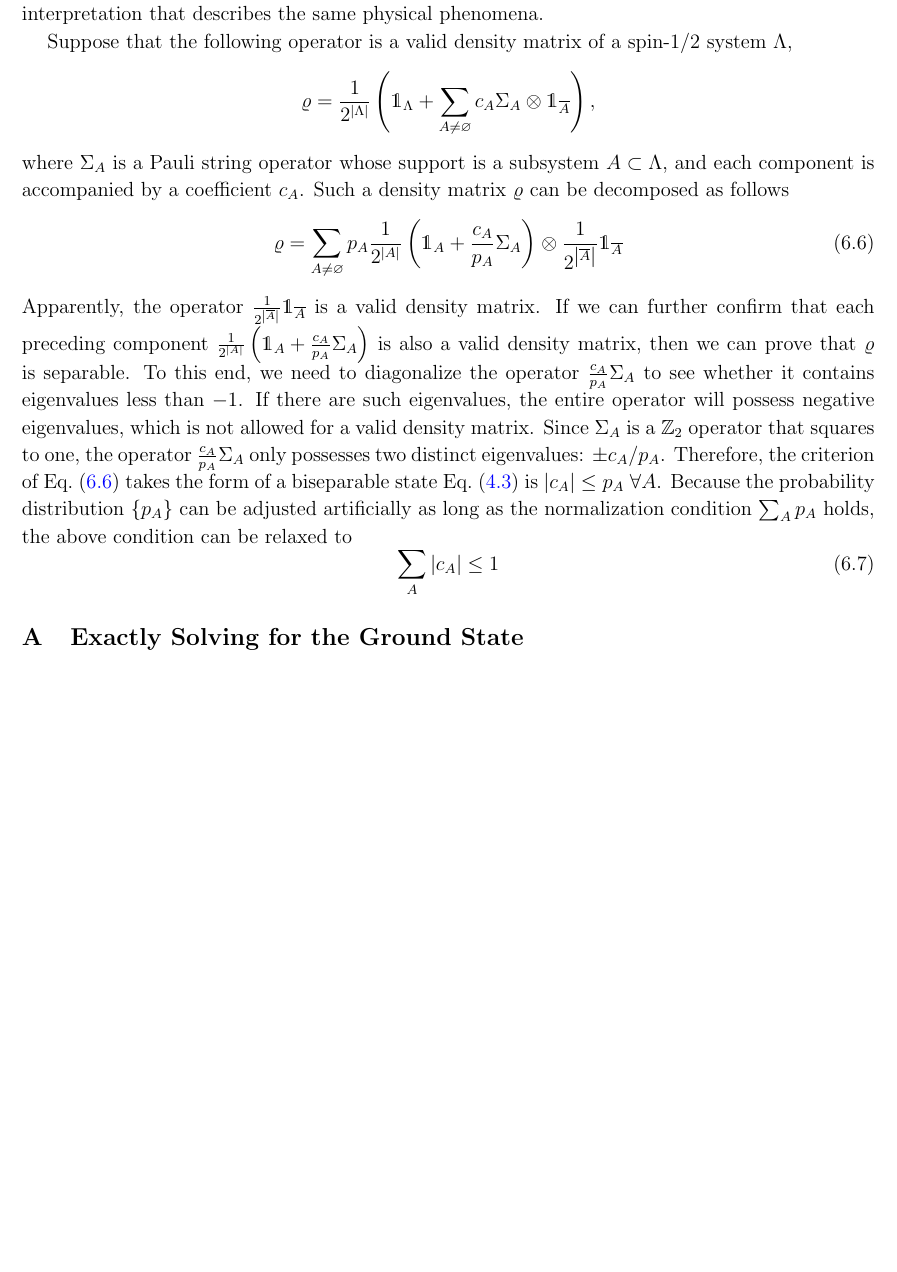
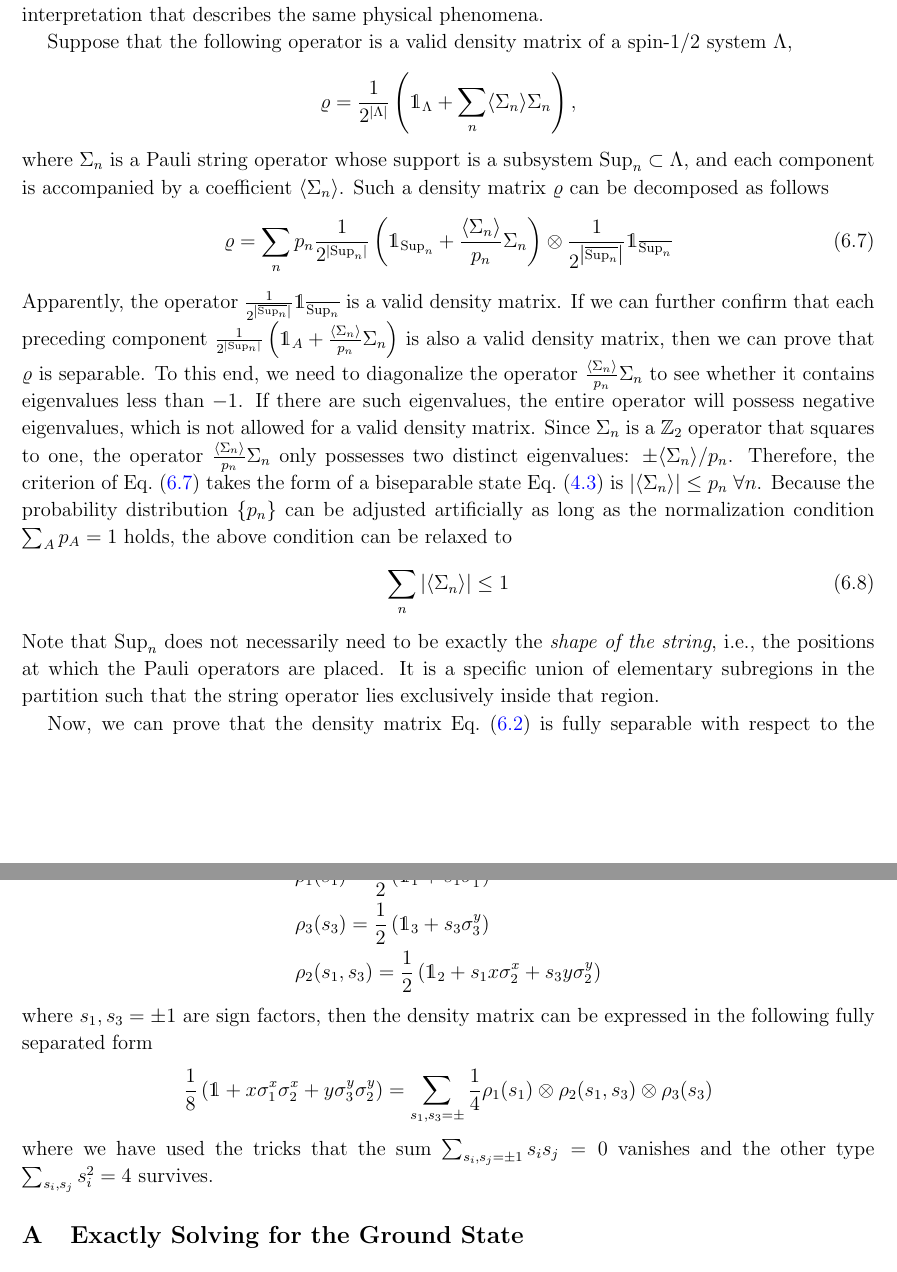
Before and after one commit to WangChenChih/Finite-Size-Kitaev-Model, a LaTeX paper (notes/Kitaev-GME/kitaev-loopy-GMN.tex): part of page 17 of 21 before the commit and two parts of pages 17 and 18 of 22 after it, the two joined at a grey line, cut so that both start at the same text, the shorter picture padded with empty space. Compiled offline with pdfLaTeX.

Commit message:
Updates from Overleaf

```diff
--- a/notes/Kitaev-GME/kitaev-loopy-GMN.tex
+++ b/notes/Kitaev-GME/kitaev-loopy-GMN.tex
@@ -1012,23 +1016,39 @@ Suppose that the following operator is a valid density matrix of a spin-1/2 syst
 \lr{
 \mathds{1}_\Lambda
 +
-\sum_{A\neq \varnothing}c_A\Sigma_{A}\otimes\mathds{1}_{\overline{A}}
+\sum_{n}\anglelr{\Sigma_n}\Sigma_{n}
 },
 \]
-where $\Sigma_A$ is a Pauli string operator whose support is a subsystem $A\subset\Lambda$, and each component is accompanied by a coefficient $c_A$. Such a density matrix $\varrho$ can be decomposed as follows
+where $\Sigma_{n}$ is a Pauli string operator whose support is a subsystem $\mrm{Sup}_n\subset\Lambda$, and each component is accompanied by a coefficient $\anglelr{\Sigma_n}$. Such a density matrix $\varrho$ can be decomposed as follows
 \begin{equation}\label{eq:string-decomposition}
     \varrho
     =
-    \sum_{A\neq \varnothing} p_A \frac{1}{2^{\abs{A}}}
-    \lr{\mathds{1}_A + \frac{c_A}{p_A}\Sigma_A} \otimes \frac{1}{2^{\abs{\overline{A}}}}\mathds{1}_{\overline{A}}
+    \sum_{n} p_{n} \frac{1}{2^{\abs{\mrm{Sup}_n}}}
+    \lr{\mathds{1}_{\mrm{Sup}_n} + \frac{\anglelr{\Sigma_n}}{p_{n}}\Sigma_n} \otimes \frac{1}{2^{\abs{\overline{\mrm{Sup}_n}}}}\mathds{1}_{\overline{\mrm{Sup}_n}}
 \end{equation}
-Apparently, the operator $\frac{1}{2^{\abs{\overline{A}}}}\mathds{1}_{\overline{A}}$ is a valid density matrix. If we can further confirm that each preceding component $\frac{1}{2^{\abs{A}}}
-\lr{\mathds{1}_A + \frac{c_A}{p_A}\Sigma_A}$ is also a valid density matrix, then we can prove that $\varrho$ is separable. To this end, we need to diagonalize the operator $\frac{c_A}{p_A}\Sigma_A$ to see whether it contains eigenvalues less than $-1$. If there are such eigenvalues, the entire operator will possess negative eigenvalues, which is not allowed for a valid density matrix. Since $\Sigma_A$ is a $\mathbb{Z}_2$ operator that squares to one, the operator $\frac{c_A}{p_A}\Sigma_A$ only possesses two distinct eigenvalues: $\pm c_A/p_A$. Therefore, the criterion of Eq.~\eqref{eq:string-decomposition} takes the form of a biseparable state Eq.~\eqref{def:bisep} is $\abs{c_A} \leq p_A \; \forall A$.
-Because the probability distribution $\lrg{p_A}$ can be adjusted artificially as long as the normalization condition $\sum_{A}p_A$ holds, the above condition can be relaxed to
+Apparently, the operator $\frac{1}{2^{\abs{\overline{\mrm{Sup}_n}}}}\mathds{1}_{\overline{\mrm{Sup}_n}}$ is a valid density matrix. If we can further confirm that each preceding component $\frac{1}{2^{\abs{\mrm{Sup}_n}}}
+\lr{\mathds{1}_{A} + \frac{\anglelr{\Sigma_n}}{p_{n}}\Sigma_{n}}$ is also a valid density matrix, then we can prove that $\varrho$ is separable. To this end, we need to diagonalize the operator $\frac{\anglelr{\Sigma_n}}{p_{n}}\Sigma_{n}$ to see whether it contains eigenvalues less than $-1$. If there are such eigenvalues, the entire operator will possess negative eigenvalues, which is not allowed for a valid density matrix. Since $\Sigma_{n}$ is a $\mathbb{Z}_2$ operator that squares to one, the operator $\frac{\anglelr{\Sigma_n}}{p_{n}}\Sigma_{n}$ only possesses two distinct eigenvalues: $\pm \anglelr{\Sigma_n}/p_{n}$. Therefore, the criterion of Eq.~\eqref{eq:string-decomposition} takes the form of a biseparable state Eq.~\eqref{def:bisep} is $\abs{\anglelr{\Sigma_n}} \leq p_{n} \; \forall n $.
+Because the probability distribution $\lrg{p_n}$ can be adjusted artificially as long as the normalization condition $\sum_{{A}}p_{A}=1$ holds, the above condition can be relaxed to
 \begin{equation}\label{eq:string-decomp-condition}
-    \sum_{A}\abs{c_A} \leq 1
+    \sum_{n}\abs{\anglelr{\Sigma_n}} \leq 1
 \end{equation}
+Note that $\mrm{Sup}_n$ does not necessarily need to be exactly the \textit{shape of the string}, i.e., the positions at which the Pauli operators are placed. It is a specific union of elementary subregions in the partition such that the string operator lies exclusively inside that region.
 
+Now, we can prove that the density matrix Eq.~\eqref{eq:kitaev-3spin} is fully separable with respect to the micropartition. Define components
+\[
+\begin{aligned}
+    & \rho_1(s_1) = \frac{1}{2}\lr{\mathds{1}_1 + s_1 \sigma_1^x} \\
+    & \rho_3(s_3) = \frac{1}{2}\lr{\mathds{1}_3 + s_3 \sigma_3^y} \\
+    & \rho_2(s_1,s_3) = \frac{1}{2}\lr{\mathds{1}_2 + s_1 x \sigma_2^x + s_3 y \sigma_2^y}
+\end{aligned}
+\]
+where $s_1,s_3 = \pm1$ are sign factors, then the density matrix can be expressed in the following fully separated form
+\[
+\frac{1}{8}\lr{\mathds{1} + x\sigma^x_1\sigma^x_2 + y\sigma^y_3\sigma^y_2}
+=
+\sum_{s_1,s_3 = \pm}\frac{1}{4}\rho_1(s_1)\otimes \rho_2(s_1, s_3) \otimes \rho_3(s_3)
+\]
+where we have used the tricks that the sum $\sum_{s_i,s_j=\pm 1}s_is_j = 0$ vanishes and the other type $\sum_{s_i,s_j}s_i^2 = 4$ survives.
 
 
 \appendix
```
Also changed, not shown: notes/Kitaev-GME/kitaev-loopy-GMN.tex (10 more changed lines). Lines whose indentation alone changed are shown as unchanged.
